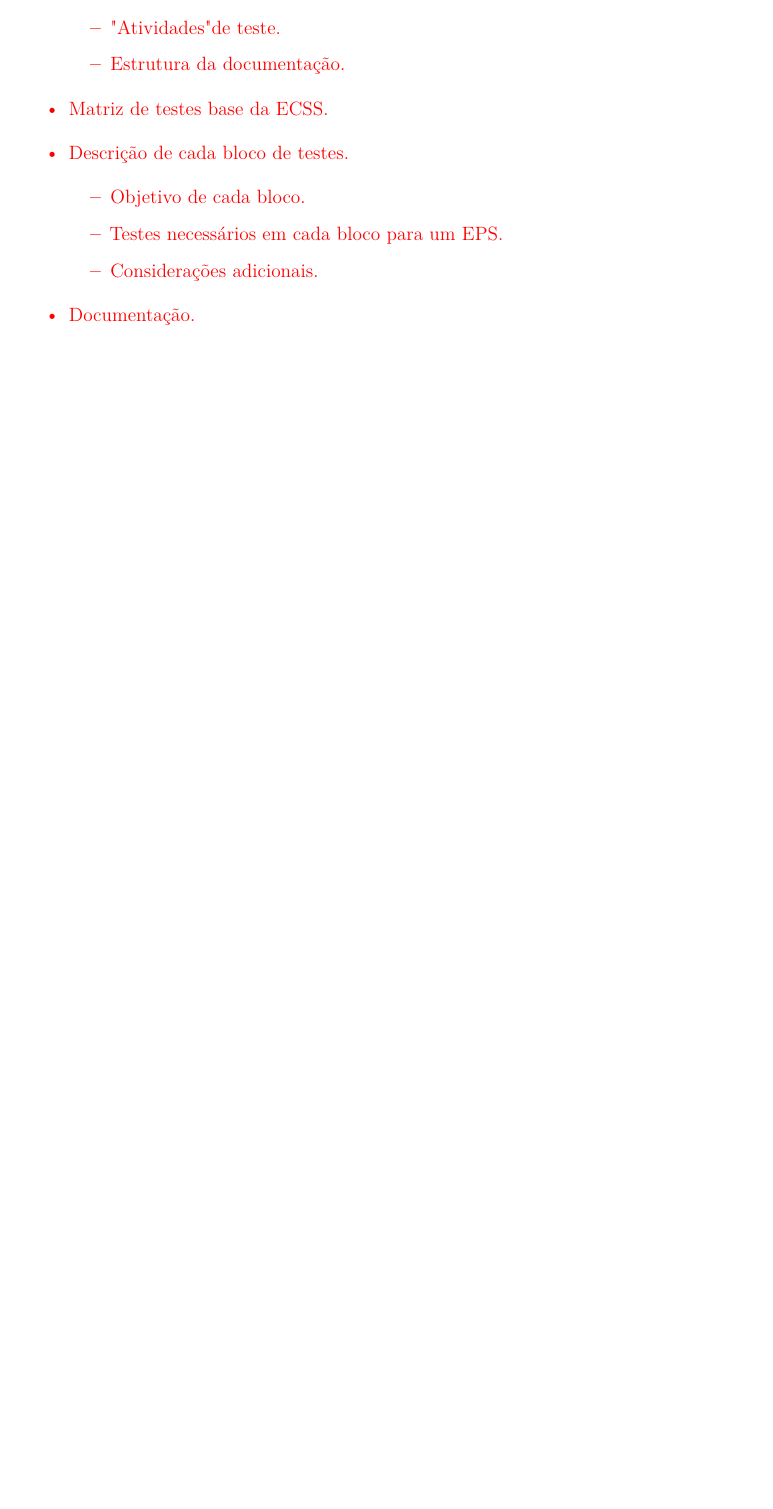
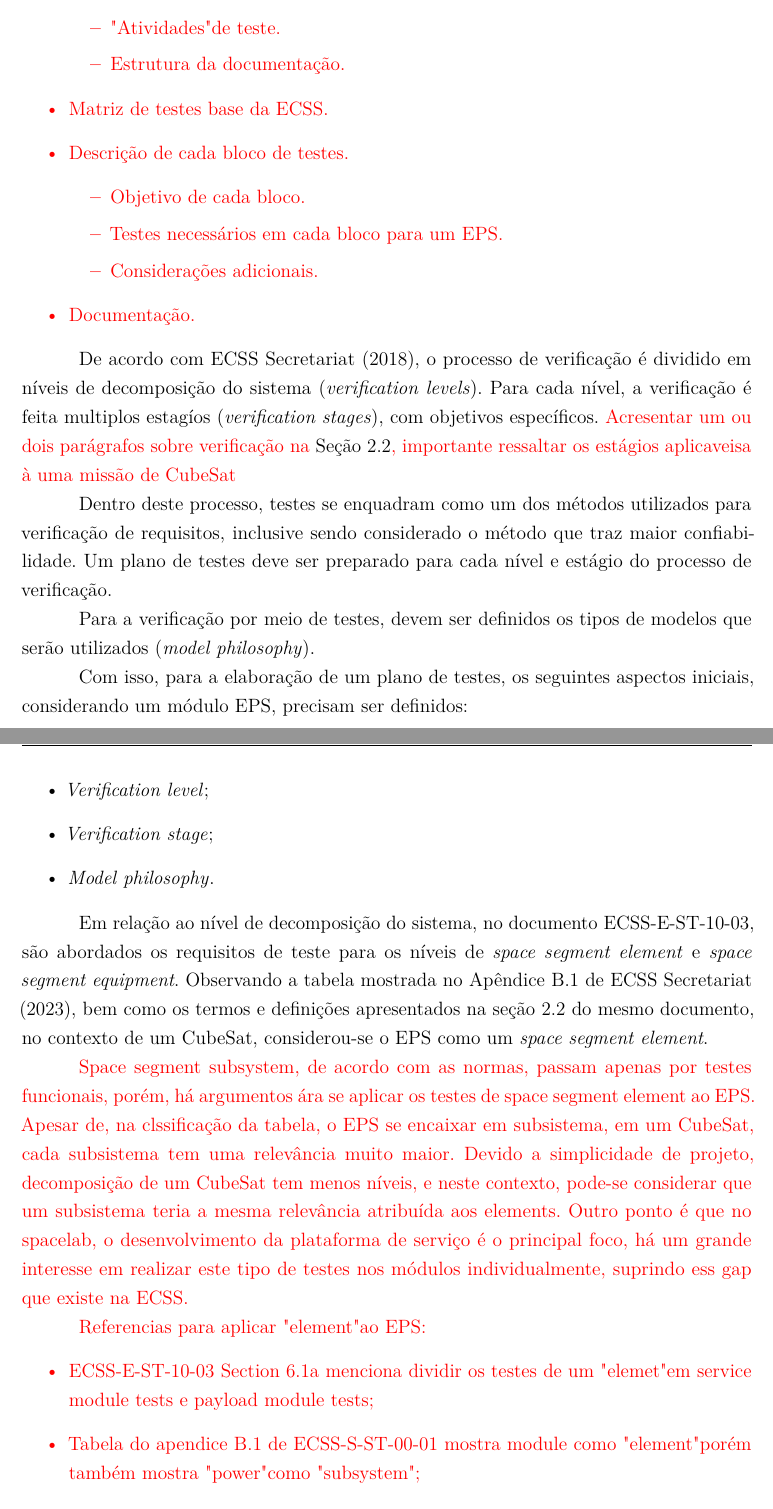
Before and after one commit to ramonborba/TCC-Testes-EPS, a LaTeX thesis (main.tex, which reads chapters/desenvolvimento.tex): part of page 38 of 45 before the commit and two parts of pages 38 and 39 of 46 after it, the two joined at a grey line, cut so that both start at the same text, the shorter picture padded with empty space. Compiled offline with pdfLaTeX.

Commit message:
chapters: desenvolvimento: Added initial considerations regarding verification levels

```diff
--- a/chapters/desenvolvimento.tex
+++ b/chapters/desenvolvimento.tex
@@ -31,3 +31,45 @@
     \item Documentação.
 \end{itemize}
 }
+
+
+De acordo com \textcite{ecss-e-st-10-02}, o processo de verificação é dividido em níveis de decomposição do sistema (\textit{verification levels}). Para cada nível, a verificação é feita multiplos estagíos (\textit{verification stages}), com objetivos específicos.
+\red{Acresentar um ou dois parágrafos sobre verificação na \autoref{sec:normas-ecss}, importante ressaltar os estágios aplicaveisa à uma missão de CubeSat}
+
+Dentro deste processo, testes se enquadram como um dos métodos utilizados para verificação de requisitos, inclusive sendo considerado o método que traz maior confiabilidade.
+Um plano de testes deve ser preparado para cada nível e estágio do processo de verificação.
+
+Para a verificação por meio de testes, devem ser definidos os tipos de modelos que serão utilizados (\textit{model philosophy}).
+
+Com isso, para a elaboração de um plano de testes, os seguintes aspectos iniciais, considerando um módulo \gls{EPS}, precisam ser definidos:
+\begin{itemize}
+    \item \textit{Verification level};
+    \item \textit{Verification stage};
+    \item \textit{Model philosophy}.
+\end{itemize}
+
+Em relação ao nível de decomposição do sistema, no documento ECSS-E-ST-10-03, são abordados os requisitos de teste para os níveis de \textit{space segment element} e \textit{space segment equipment}.
+Observando a tabela mostrada no Apêndice B.1 de \textcite{ecss-s-st-00-01}, bem como os termos e definições apresentados na seção 2.2 do mesmo documento, no contexto de um CubeSat, considerou-se o \gls{EPS} como um \textit{space segment element}.
+
+\red{Space segment subsystem, de acordo com as normas, passam apenas por testes funcionais, porém, há argumentos ára se aplicar os testes de space segment element ao EPS. Apesar de, na clssificação da tabela, o EPS se encaixar em subsistema, em um CubeSat, cada subsistema tem uma relevância muito maior. Devido a simplicidade de projeto, decomposição de um CubeSat tem menos níveis, e neste contexto, pode-se considerar que um subsistema teria a mesma relevância atribuída aos elements.
+Outro ponto é que no spacelab, o desenvolvimento da plataforma de serviço é o principal foco, há um grande interesse em realizar este tipo de testes nos módulos individualmente, suprindo ess gap que existe na ECSS.
+}
+
+\red{
+    Referencias para aplicar "element" ao EPS:
+    \begin{itemize}
+        \item ECSS-E-ST-10-03 Section 6.1a menciona dividir os testes de um "elemet" em service module tests e payload module tests;
+        \item Tabela do apendice B.1 de ECSS-S-ST-00-01 mostra module como "element" porém também mostra "power" como "subsystem";
+        \item Definições de "component", "equipment", "subsystem" e "element" em ECSS-S-ST-00-01 Section 2.2;
+        \item ECSS-S-ST-00-01 Section 2.2.4 menciona service module como "element";
+        \item ECSS-E-HB-10-02 Section 5.2.1.3.2 menciona descartar o nível de subsystem como redução de custos;
+    \end{itemize}
+Equipment executa uma função específica, subsystem executa um conjunto de funções, element satisfaz um subset dos objetivos de um segment
+}
+
+\red{Apresentar os demais níveis de decomposição? Talvez adicionar um parágrafo relacionado na \autoref{sec:normas-ecss}.}
+
+Os estágios de verificação estão diretamente relacionados aos objetivos do plano de testes, sendo os princpais estágios: \textit{qualification}, \textit{acceptance}, \textit{pre-launch}, \textit{in-orbit} e \textit{post-landing}.
+
+
+% Considerando que CubeSats normalmente não são recuperados após o fim da missão, o estágio de \textit{post-landing} não se aplica.
```
